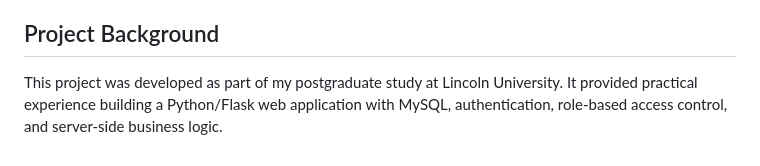
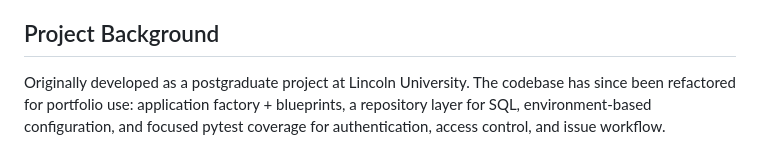
Before and after one commit to serena-wei/LCC_Issue_Tracker, a Markdown page: README.md, the part around the change. Drawn GitHub-style.

Commit message:
Clarify project background as coursework refined for portfolio use.
Co-authored-by: Cursor <cursoragent@cursor.com>

```diff
--- a/README.md
+++ b/README.md
@@ -248,4 +248,4 @@ The project includes `password_hash_generator.py` for generating bcrypt password
 
 ## Project Background
 
-This project was developed as part of my postgraduate study at Lincoln University. It provided practical experience building a Python/Flask web application with MySQL, authentication, role-based access control, and server-side business logic.
+Originally developed as a postgraduate project at Lincoln University. The codebase has since been refactored for portfolio use: application factory + blueprints, a repository layer for SQL, environment-based configuration, and focused pytest coverage for authentication, access control, and issue workflow.
```
